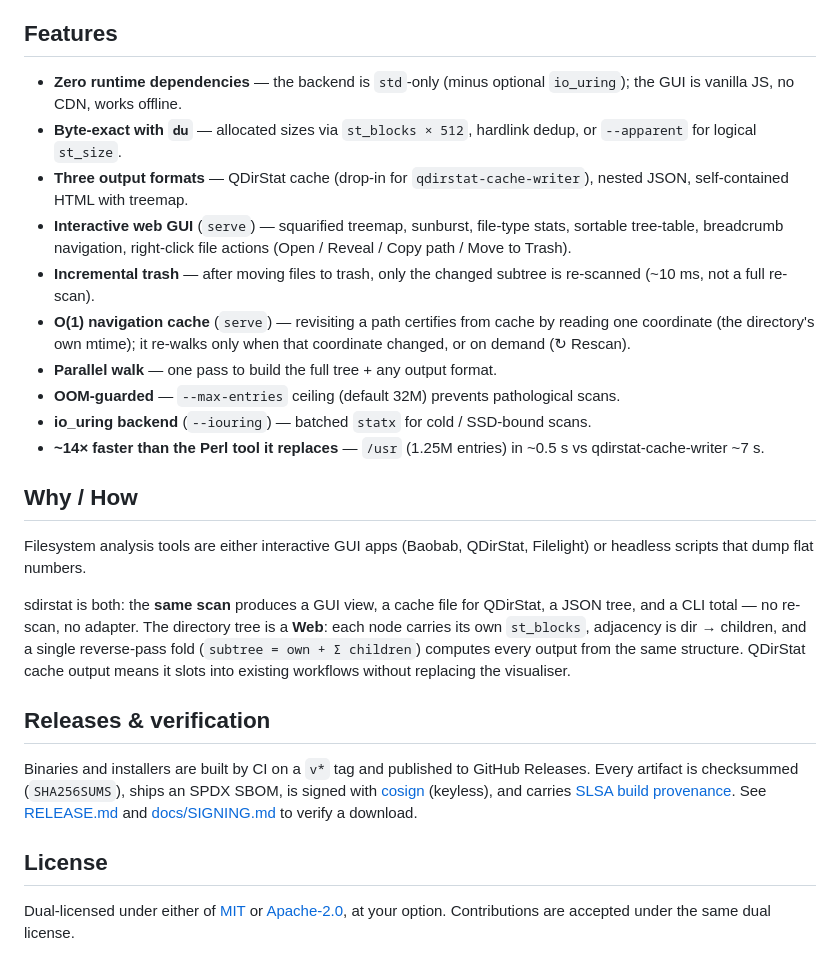
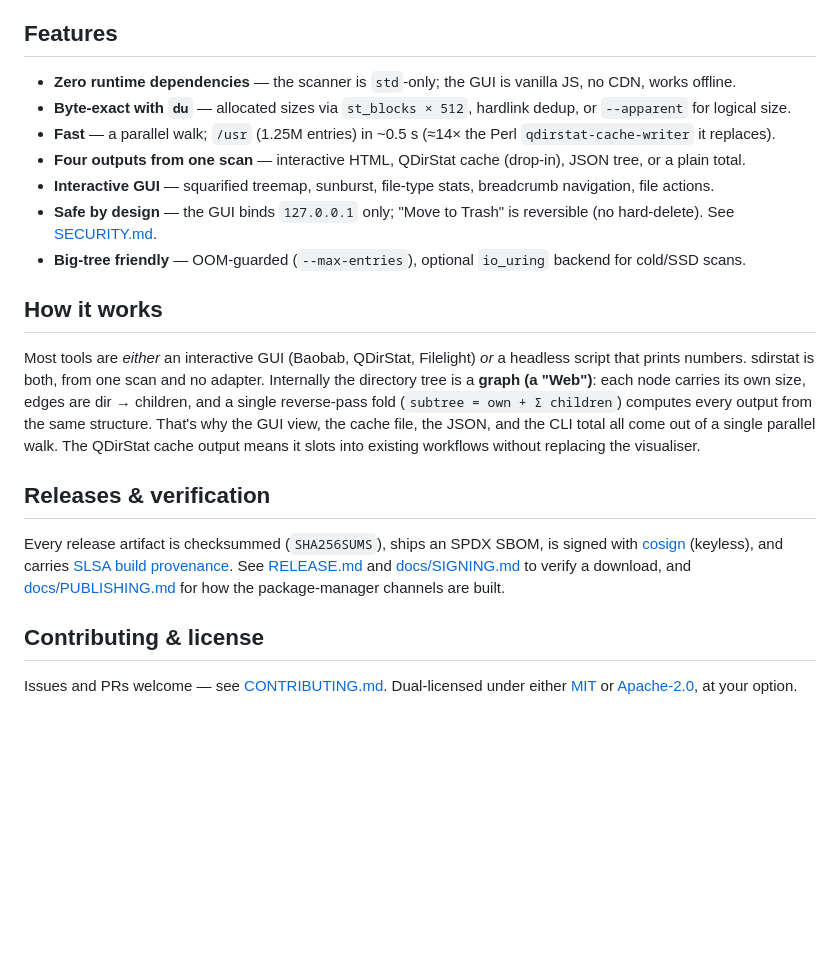
Before and after one commit to Ptyktos/sdirstat, a Markdown page: README.md, the part around one of its changes. Drawn GitHub-style; blank space fills up the shorter version.

```diff
--- a/README.md
+++ b/README.md
@@ -26,31 +67,31 @@ browser). For a fully native window instead, install the [desktop app](desktop/)
 
 ## Features
 
-- **Zero runtime dependencies** — the backend is `std`-only (minus optional `io_uring`); the GUI is vanilla JS, no CDN, works offline.
-- **Byte-exact with `du`** — allocated sizes via `st_blocks × 512`, hardlink dedup, or `--apparent` for logical `st_size`.
-- **Three output formats** — QDirStat cache (drop-in for `qdirstat-cache-writer`), nested JSON, self-contained HTML with treemap.
-- **Interactive web GUI** (`serve`) — squarified treemap, sunburst, file-type stats, sortable tree-table, breadcrumb navigation, right-click file actions (Open / Reveal / Copy path / Move to Trash).
-- **Incremental trash** — after moving files to trash, only the changed subtree is re-scanned (~10 ms, not a full re-scan).
-- **O(1) navigation cache** (`serve`) — revisiting a path certifies from cache by reading one coordinate (the directory's own mtime); it re-walks only when that coordinate changed, or on demand (↻ Rescan).
-- **Parallel walk** — one pass to build the full tree + any output format.
-- **OOM-guarded** — `--max-entries` ceiling (default 32M) prevents pathological scans.
-- **io_uring backend** (`--iouring`) — batched `statx` for cold / SSD-bound scans.
-- **~14× faster than the Perl tool it replaces** — `/usr` (1.25M entries) in ~0.5 s vs qdirstat-cache-writer ~7 s.
+- **Zero runtime dependencies** — the scanner is `std`-only; the GUI is vanilla JS, no CDN, works offline.
+- **Byte-exact with `du`** — allocated sizes via `st_blocks × 512`, hardlink dedup, or `--apparent` for logical size.
+- **Fast** — a parallel walk; `/usr` (1.25M entries) in ~0.5 s (≈14× the Perl `qdirstat-cache-writer` it replaces).
+- **Four outputs from one scan** — interactive HTML, QDirStat cache (drop-in), JSON tree, or a plain total.
+- **Interactive GUI** — squarified treemap, sunburst, file-type stats, breadcrumb navigation, file actions.
+- **Safe by design** — the GUI binds `127.0.0.1` only; "Move to Trash" is reversible (no hard-delete). See [SECURITY.md](SECURITY.md).
+- **Big-tree friendly** — OOM-guarded (`--max-entries`), optional `io_uring` backend for cold/SSD scans.
 
-## Why / How
+## How it works
 
-Filesystem analysis tools are either interactive GUI apps (Baobab, QDirStat, Filelight) or headless scripts that dump flat numbers.
-
-sdirstat is both: the **same scan** produces a GUI view, a cache file for QDirStat, a JSON tree, and a CLI total — no re-scan, no adapter. The directory tree is a **Web**: each node carries its own `st_blocks`, adjacency is dir → children, and a single reverse-pass fold (`subtree = own + Σ children`) computes every output from the same structure. QDirStat cache output means it slots into existing workflows without replacing the visualiser.
+Most tools are *either* an interactive GUI (Baobab, QDirStat, Filelight) *or* a headless script that
+prints numbers. sdirstat is both, from one scan and no adapter. Internally the directory tree is a
+**graph (a "Web")**: each node carries its own size, edges are dir → children, and a single
+reverse-pass fold (`subtree = own + Σ children`) computes every output from the same structure. That's
+why the GUI view, the cache file, the JSON, and the CLI total all come out of a single parallel walk.
+The QDirStat cache output means it slots into existing workflows without replacing the visualiser.
 
 ## Releases & verification
 
-Binaries and installers are built by CI on a `v*` tag and published to GitHub Releases. Every artifact
-is checksummed (`SHA256SUMS`), ships an SPDX SBOM, is signed with [cosign](https://docs.sigstore.dev)
-(keyless), and carries [SLSA build provenance](https://slsa.dev). See [RELEASE.md](RELEASE.md) and
-[docs/SIGNING.md](docs/SIGNING.md) to verify a download.
+Every release artifact is checksummed (`SHA256SUMS`), ships an SPDX SBOM, is signed with
+[cosign](https://docs.sigstore.dev) (keyless), and carries [SLSA build provenance](https://slsa.dev).
+See [RELEASE.md](RELEASE.md) and [docs/SIGNING.md](docs/SIGNING.md) to verify a download, and
+[docs/PUBLISHING.md](docs/PUBLISHING.md) for how the package-manager channels are built.
 
-## License
+## Contributing & license
 
-Dual-licensed under either of [MIT](LICENSE-MIT) or [Apache-2.0](LICENSE-APACHE), at your option.
-Contributions are accepted under the same dual license.
+Issues and PRs welcome — see [CONTRIBUTING.md](CONTRIBUTING.md). Dual-licensed under either
+[MIT](LICENSE-MIT) or [Apache-2.0](LICENSE-APACHE), at your option.
```
Also changed, not shown: other parts of README.md (+56 -15 lines), MAINTAINERS.md (+1 -1 lines), assets/screenshot.png (added), 2 other files.
